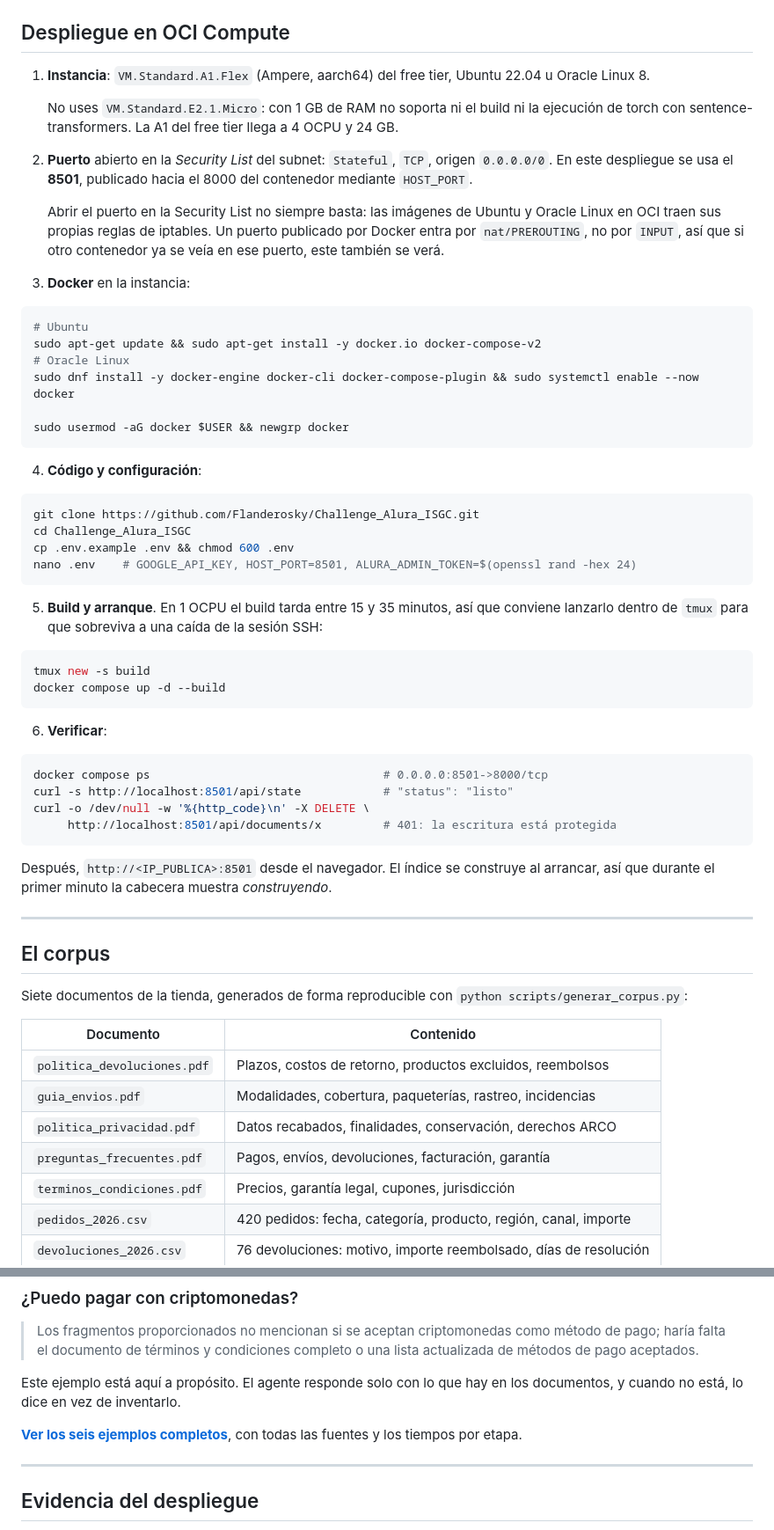
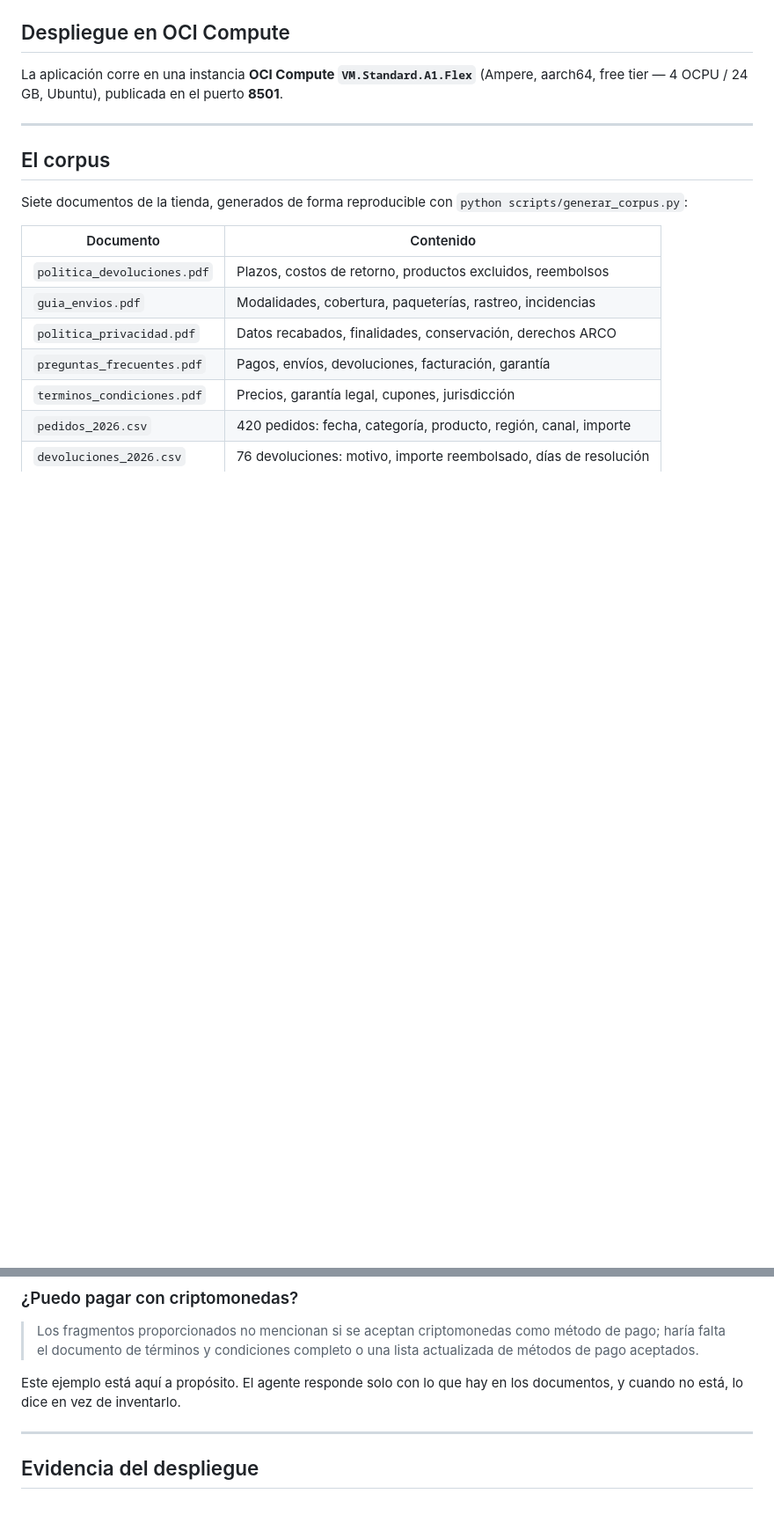
Before and after one commit to Flanderosky/Challenge_Alura_ISGC, a Markdown page: README.md, 2 parts joined by grey strips. Shown at 88% size. GitHub-like rendering; blank space fills up the shorter version.

````diff
--- a/README.md
+++ b/README.md
@@ -173,50 +120,6 @@ Dos cosas que conviene saber antes de tocar el despliegue:
 ## Despliegue en OCI Compute
 
-1. **Instancia**: `VM.Standard.A1.Flex` (Ampere, aarch64) del free tier, Ubuntu 22.04 u Oracle Linux 8.
-
-   No uses `VM.Standard.E2.1.Micro`: con 1 GB de RAM no soporta ni el build ni la ejecución de torch con sentence-transformers. La A1 del free tier llega a 4 OCPU y 24 GB.
-
-2. **Puerto** abierto en la *Security List* del subnet: `Stateful`, `TCP`, origen `0.0.0.0/0`. En este despliegue se usa el **8501**, publicado hacia el 8000 del contenedor mediante `HOST_PORT`.
-
-   Abrir el puerto en la Security List no siempre basta: las imágenes de Ubuntu y Oracle Linux en OCI traen sus propias reglas de iptables. Un puerto publicado por Docker entra por `nat/PREROUTING`, no por `INPUT`, así que si otro contenedor ya se veía en ese puerto, este también se verá.
-
-3. **Docker** en la instancia:
-
-```bash
-# Ubuntu
-sudo apt-get update && sudo apt-get install -y docker.io docker-compose-v2
-# Oracle Linux
-sudo dnf install -y docker-engine docker-cli docker-compose-plugin && sudo systemctl enable --now docker
-
-sudo usermod -aG docker $USER && newgrp docker
-```
-
-4. **Código y configuración**:
-
-```bash
-git clone https://github.com/Flanderosky/Challenge_Alura_ISGC.git
-cd Challenge_Alura_ISGC
-cp .env.example .env && chmod 600 .env
-nano .env    # GOOGLE_API_KEY, HOST_PORT=8501, ALURA_ADMIN_TOKEN=$(openssl rand -hex 24)
-```
-
-5. **Build y arranque**. En 1 OCPU el build tarda entre 15 y 35 minutos, así que conviene lanzarlo dentro de `tmux` para que sobreviva a una caída de la sesión SSH:
-
-```bash
-tmux new -s build
-docker compose up -d --build
-```
-
-6. **Verificar**:
-
-```bash
-docker compose ps                                  # 0.0.0.0:8501->8000/tcp
-curl -s http://localhost:8501/api/state            # "status": "listo"
-curl -o /dev/null -w '%{http_code}\n' -X DELETE \
-     http://localhost:8501/api/documents/x         # 401: la escritura está protegida
-```
-
-Después, `http://<IP_PUBLICA>:8501` desde el navegador. El índice se construye al arrancar, así que durante el primer minuto la cabecera muestra *construyendo*.
+La aplicación corre en una instancia **OCI Compute `VM.Standard.A1.Flex`** (Ampere, aarch64, free tier — 4 OCPU / 24 GB, Ubuntu), publicada en el puerto **8501**.
 
 ---
 
@@ -291,8 +194,6 @@ Ninguna fila del CSV contiene esa suma: sale del fragmento de agregados que se c
 
 Este ejemplo está aquí a propósito. El agente responde solo con lo que hay en los documentos, y cuando no está, lo dice en vez de inventarlo.
 
-**[Ver los seis ejemplos completos](docs/ejemplos_respuestas.md)**, con todas las fuentes y los tiempos por etapa.
-
 ---
 
 ## Evidencia del despliegue
````
Also changed, not shown: other parts of README.md (+5 -65 lines).
